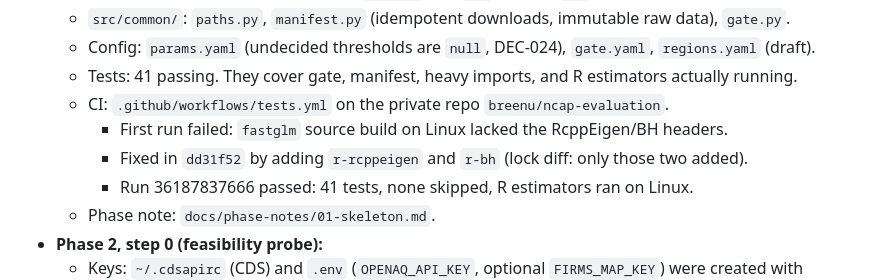
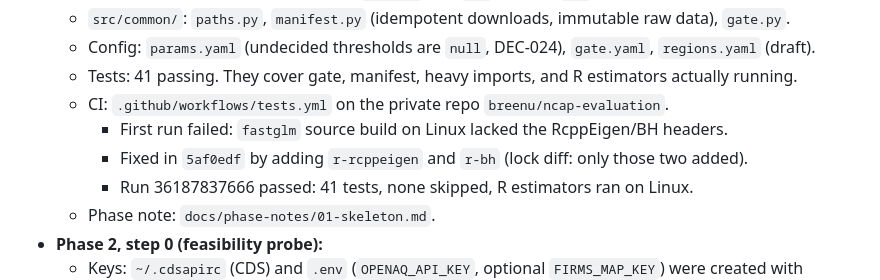
Before and after one commit to breenu/ncap-evaluation, a Markdown page: docs/PROGRESS.md, the part around the change. GitHub-like rendering.

Commit message:
PROGRESS: update commit reference after history rewrite

```diff
--- a/docs/PROGRESS.md
+++ b/docs/PROGRESS.md
@@ -30,7 +30,7 @@ Pre-registration gate: **closed** (`config/gate.yaml`). No post-2019 effect esti
   - Tests: 41 passing. They cover gate, manifest, heavy imports, and R estimators actually running.
   - CI: `.github/workflows/tests.yml` on the private repo `breenu/ncap-evaluation`.
     - First run failed: `fastglm` source build on Linux lacked the RcppEigen/BH headers.
-    - Fixed in `dd31f52` by adding `r-rcppeigen` and `r-bh` (lock diff: only those two added).
+    - Fixed in `5af0edf` by adding `r-rcppeigen` and `r-bh` (lock diff: only those two added).
     - Run 36187837666 passed: 41 tests, none skipped, R estimators ran on Linux.
   - Phase note: `docs/phase-notes/01-skeleton.md`.
 - **Phase 2, step 0 (feasibility probe):**
```
